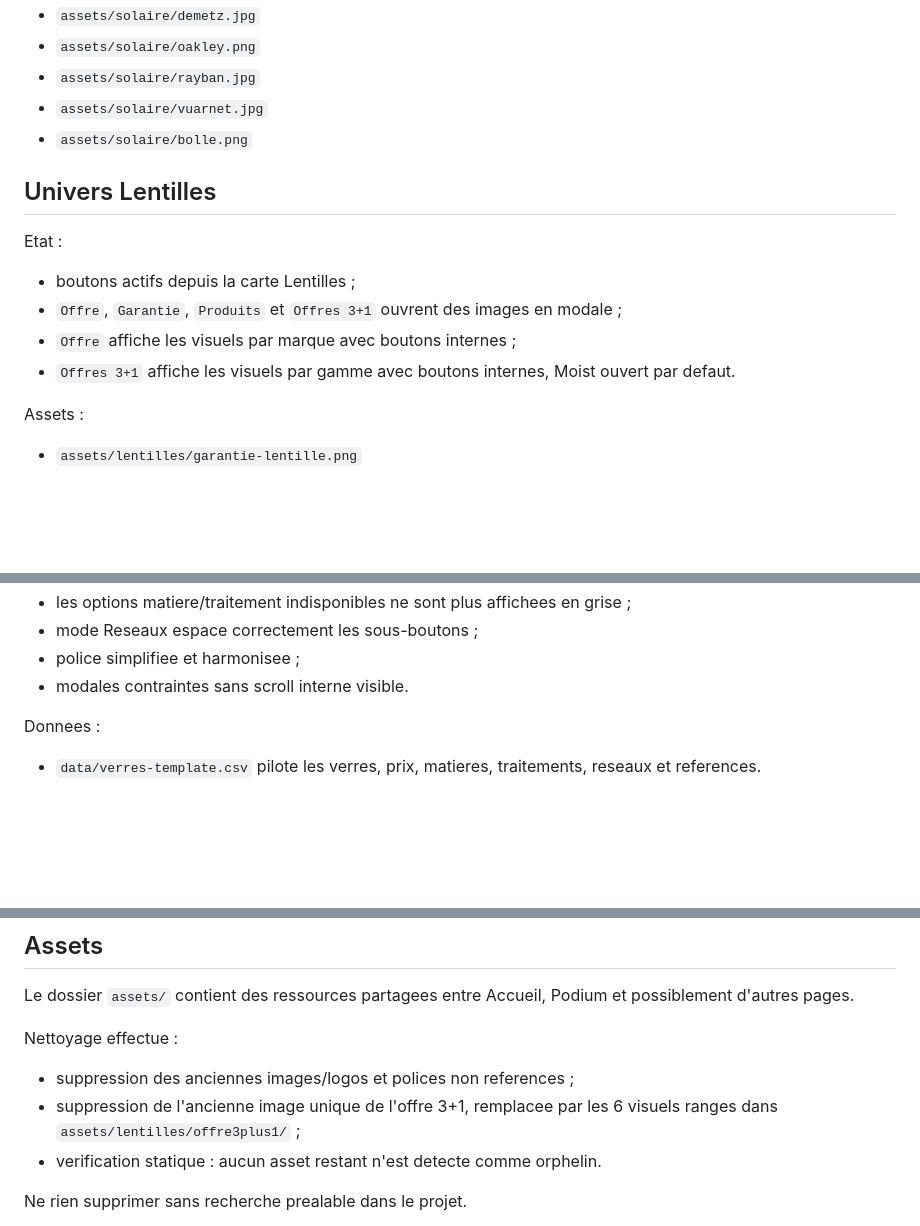
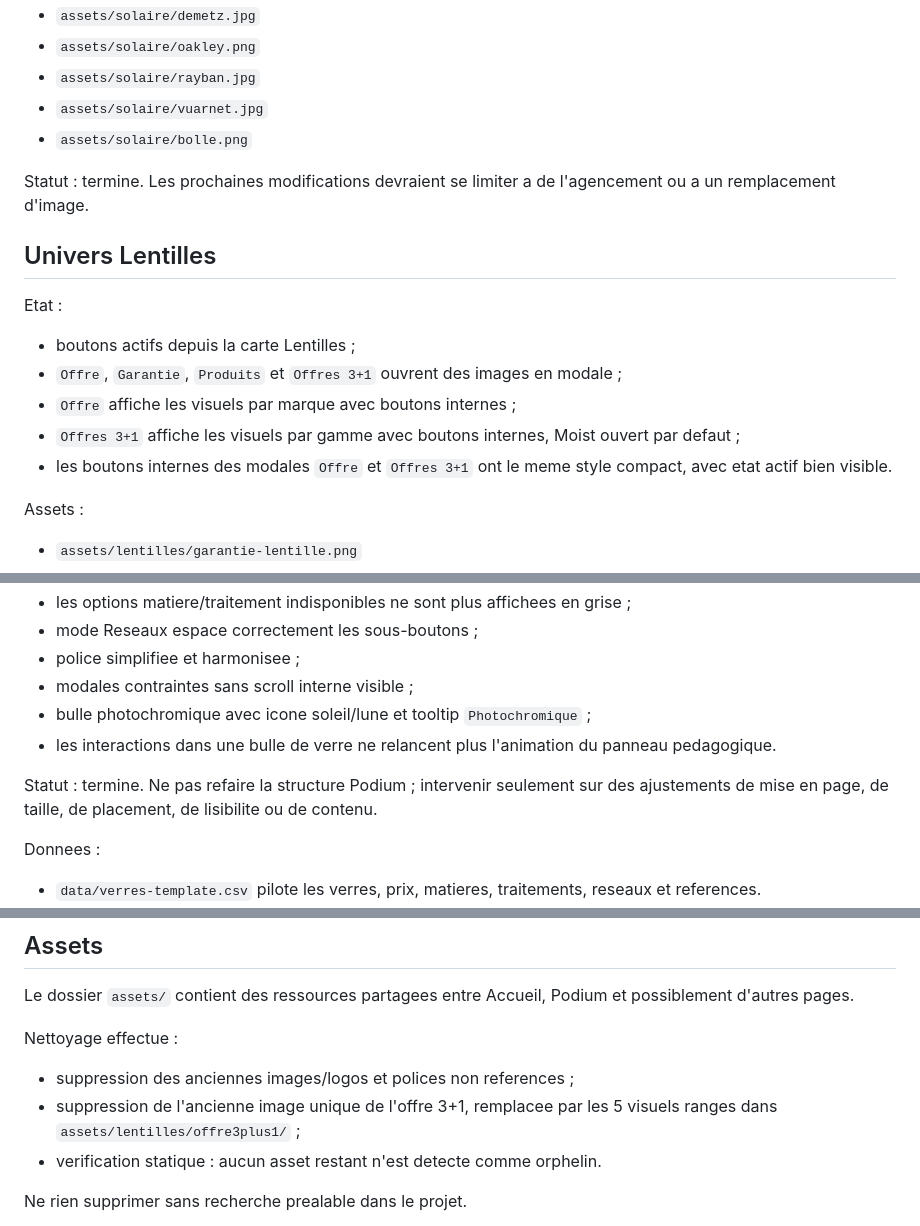
Before and after one commit to hijomi2013/orion-podium-test, a Markdown page: README.md, 3 parts joined by grey strips. Drawn GitHub-style; blank space fills up the shorter version.

```diff
--- a/README.md
+++ b/README.md
@@ -74,13 +80,16 @@ Assets :
 - `assets/solaire/vuarnet.jpg`
 - `assets/solaire/bolle.png`
 
+Statut : termine. Les prochaines modifications devraient se limiter a de l'agencement ou a un remplacement d'image.
+
 ## Univers Lentilles
 
 Etat :
 - boutons actifs depuis la carte Lentilles ;
 - `Offre`, `Garantie`, `Produits` et `Offres 3+1` ouvrent des images en modale ;
 - `Offre` affiche les visuels par marque avec boutons internes ;
-- `Offres 3+1` affiche les visuels par gamme avec boutons internes, Moist ouvert par defaut.
+- `Offres 3+1` affiche les visuels par gamme avec boutons internes, Moist ouvert par defaut ;
+- les boutons internes des modales `Offre` et `Offres 3+1` ont le meme style compact, avec etat actif bien visible.
 
 Assets :
 - `assets/lentilles/garantie-lentille.png`
@@ -125,7 +136,11 @@ Etat valide :
 - les options matiere/traitement indisponibles ne sont plus affichees en grise ;
 - mode Reseaux espace correctement les sous-boutons ;
 - police simplifiee et harmonisee ;
-- modales contraintes sans scroll interne visible.
+- modales contraintes sans scroll interne visible ;
+- bulle photochromique avec icone soleil/lune et tooltip `Photochromique` ;
+- les interactions dans une bulle de verre ne relancent plus l'animation du panneau pedagogique.
+
+Statut : termine. Ne pas refaire la structure Podium ; intervenir seulement sur des ajustements de mise en page, de taille, de placement, de lisibilite ou de contenu.
 
 Donnees :
 - `data/verres-template.csv` pilote les verres, prix, matieres, traitements, reseaux et references.
@@ -139,7 +154,7 @@ Le dossier `assets/` contient des ressources partagees entre Accueil, Podium et
 
 Nettoyage effectue :
 - suppression des anciennes images/logos et polices non references ;
-- suppression de l'ancienne image unique de l'offre 3+1, remplacee par les 6 visuels ranges dans `assets/lentilles/offre3plus1/` ;
+- suppression de l'ancienne image unique de l'offre 3+1, remplacee par les 5 visuels ranges dans `assets/lentilles/offre3plus1/` ;
 - verification statique : aucun asset restant n'est detecte comme orphelin.
 
 Ne rien supprimer sans recherche prealable dans le projet.
```
Also changed, not shown: other parts of README.md (+54 -7 lines).
